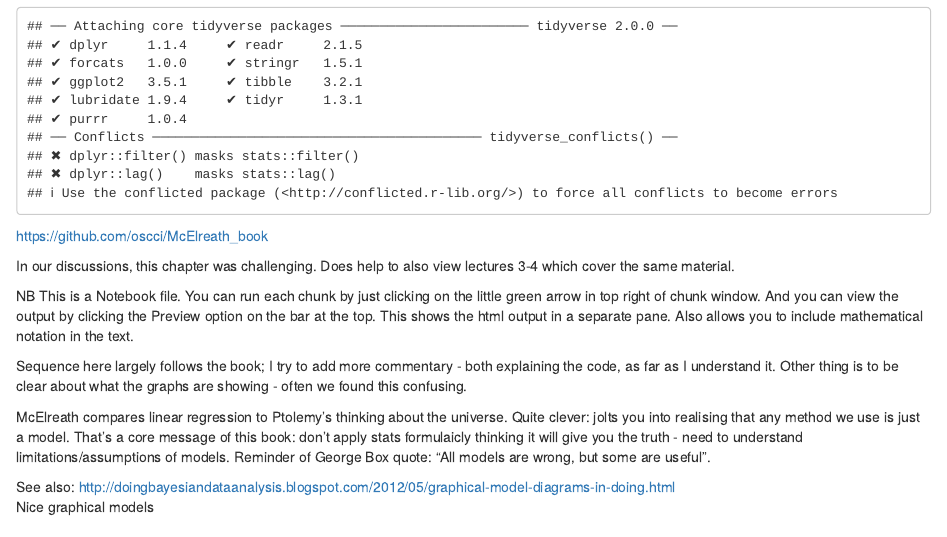
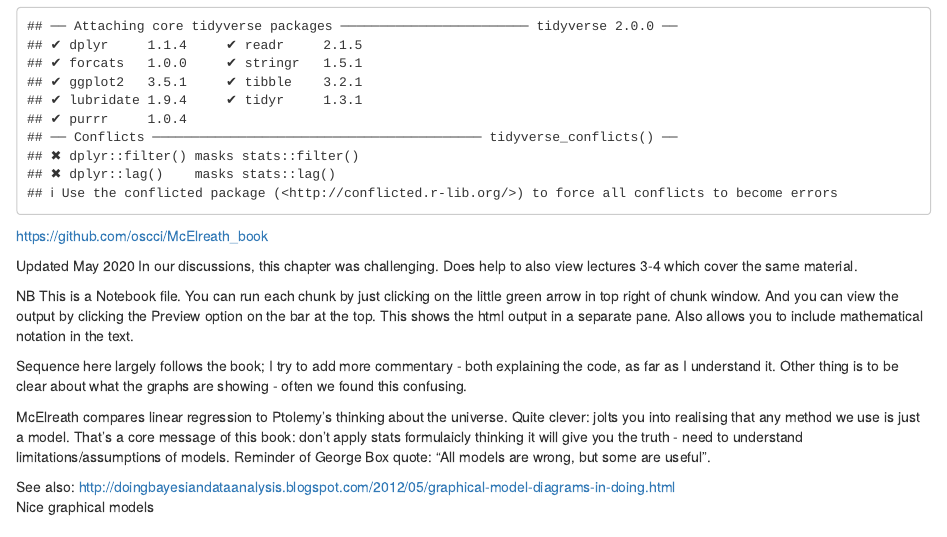
Before and after one commit to oscci/McElreath_book, an R Markdown document (Bishop_McElreath_ch4_notes.Rmd): the page in a window 1100 px wide, from 180 px down. Rendered offline with R 4.5, knitr and Pandoc, with nearby package versions; code that draws random numbers runs with fixed seeds of ours; some code elsewhere in the file could not run offline.

Commit message:
updated version

````diff
--- a/Bishop_McElreath_ch4_notes.Rmd
+++ b/Bishop_McElreath_ch4_notes.Rmd
@@ -9,6 +9,7 @@ require(tidyverse)
 ```
 https://github.com/oscci/McElreath_book
 
+Updated May 2020
 In our discussions, this chapter was challenging. Does help to also view lectures 3-4 which cover the same material.
 
 NB This is a Notebook file. You can run each chunk by just clicking on the little green arrow in top right of chunk window. And you can view the output by clicking the Preview option on the bar at the top. This shows the html output in a separate pane.
````
